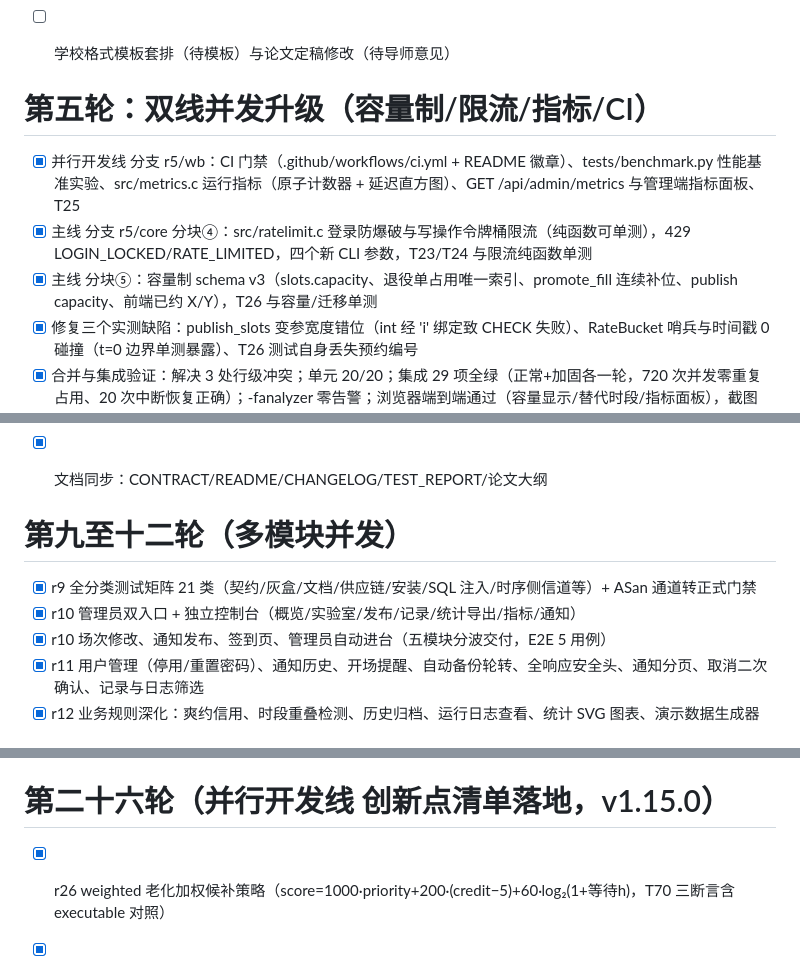
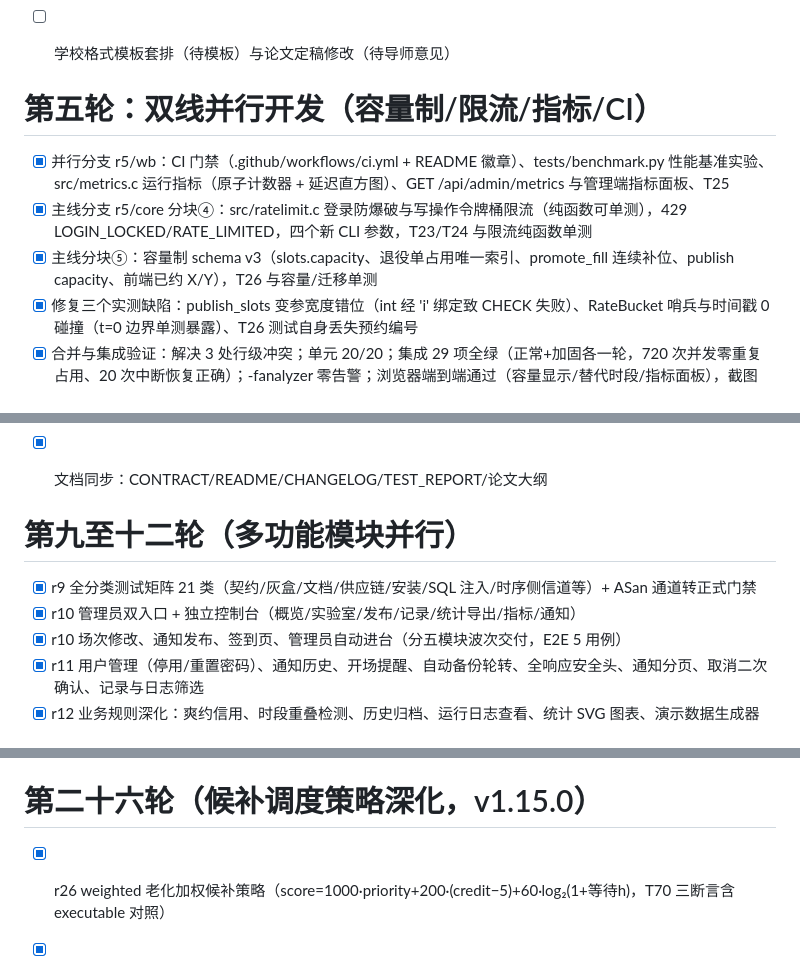
Before and after one commit to yq6666-66/lab-booking-system, a Markdown page: docs/PROGRESS.md, 3 parts joined by grey strips. Drawn GitHub-style.

Commit message:
docs: 清理协作过程文档与表述（交接简报目录移除，进度/日志表述统一为自主并行开发口径）

```diff
--- a/docs/PROGRESS.md
+++ b/docs/PROGRESS.md
@@ -100,10 +100,10 @@
 - [ ] 学校格式模板套排（待模板）与论文定稿修改（待导师意见）
 
 
-# 第五轮：双线并发升级（容量制/限流/指标/CI）
-- [x] 并行开发线 分支 r5/wb：CI 门禁（.github/workflows/ci.yml + README 徽章）、tests/benchmark.py 性能基准实验、src/metrics.c 运行指标（原子计数器 + 延迟直方图）、GET /api/admin/metrics 与管理端指标面板、T25
-- [x] 主线 分支 r5/core 分块④：src/ratelimit.c 登录防爆破与写操作令牌桶限流（纯函数可单测），429 LOGIN_LOCKED/RATE_LIMITED，四个新 CLI 参数，T23/T24 与限流纯函数单测
-- [x] 主线 分块⑤：容量制 schema v3（slots.capacity、退役单占用唯一索引、promote_fill 连续补位、publish capacity、前端已约 X/Y），T26 与容量/迁移单测
+# 第五轮：双线并行开发（容量制/限流/指标/CI）
+- [x] 并行分支 r5/wb：CI 门禁（.github/workflows/ci.yml + README 徽章）、tests/benchmark.py 性能基准实验、src/metrics.c 运行指标（原子计数器 + 延迟直方图）、GET /api/admin/metrics 与管理端指标面板、T25
+- [x] 主线分支 r5/core 分块④：src/ratelimit.c 登录防爆破与写操作令牌桶限流（纯函数可单测），429 LOGIN_LOCKED/RATE_LIMITED，四个新 CLI 参数，T23/T24 与限流纯函数单测
+- [x] 主线分块⑤：容量制 schema v3（slots.capacity、退役单占用唯一索引、promote_fill 连续补位、publish capacity、前端已约 X/Y），T26 与容量/迁移单测
 - [x] 修复三个实测缺陷：publish_slots 变参宽度错位（int 经 'i' 绑定致 CHECK 失败）、RateBucket 哨兵与时间戳 0 碰撞（t=0 边界单测暴露）、T26 测试自身丢失预约编号
 - [x] 合并与集成验证：解决 3 处行级冲突；单元 20/20；集成 29 项全绿（正常+加固各一轮，720 次并发零重复占用、20 次中断恢复正确）；-fanalyzer 零告警；浏览器端到端通过（容量显示/替代时段/指标面板），截图 docs/evidence/ui-r5/
 - [ ] 论文正文初稿（待大纲确认）
@@ -119,10 +119,10 @@
 
 
 
-# 第九至十二轮（多模块并发）
+# 第九至十二轮（多功能模块并行）
 - [x] r9 全分类测试矩阵 21 类（契约/灰盒/文档/供应链/安装/SQL 注入/时序侧信道等）+ ASan 通道转正式门禁
 - [x] r10 管理员双入口 + 独立控制台（概览/实验室/发布/记录/统计导出/指标/通知）
-- [x] r10 场次修改、通知发布、签到页、管理员自动进台（五模块分波交付，E2E 5 用例）
+- [x] r10 场次修改、通知发布、签到页、管理员自动进台（分五模块波次交付，E2E 5 用例）
 - [x] r11 用户管理（停用/重置密码）、通知历史、开场提醒、自动备份轮转、全响应安全头、通知分页、取消二次确认、记录与日志筛选
 - [x] r12 业务规则深化：爽约信用、时段重叠检测、历史归档、运行日志查看、统计 SVG 图表、演示数据生成器
 
@@ -136,7 +136,7 @@
 - [x] r25 创新方向 1（最小版）：GET /api/suggestions 约束感知替代建议 + 前端建议面板（T69，契约 48 端点）
 - [x] r25 P1-5 评估结论：业务拆分不做——破坏单写者事务边界为负收益，理由记录于 CHANGELOG
 
-# 第二十六轮（并行开发线 创新点清单落地，v1.15.0）
+# 第二十六轮（候补调度策略深化，v1.15.0）
 - [x] r26 weighted 老化加权候补策略（score=1000·priority+200·(credit−5)+60·log₂(1+等待h)，T70 三断言含 executable 对照）
 - [x] r26 知情候补：suggestions/waitlist 响应附 queue_ahead+promote_probability（35 天同星期释放经验分布，样本<5 为 null，T71）；前端展示
 - [x] r26 公平性审计 GET /api/admin/fairness（per_user 聚合+Jain 指数，T72）+ --waitlist-daily-limit（T73）
```
Also changed, not shown: docs/CHANGELOG.md (+3 -3 lines), docs/TEST_REPORT.md (+1 -1 lines).
